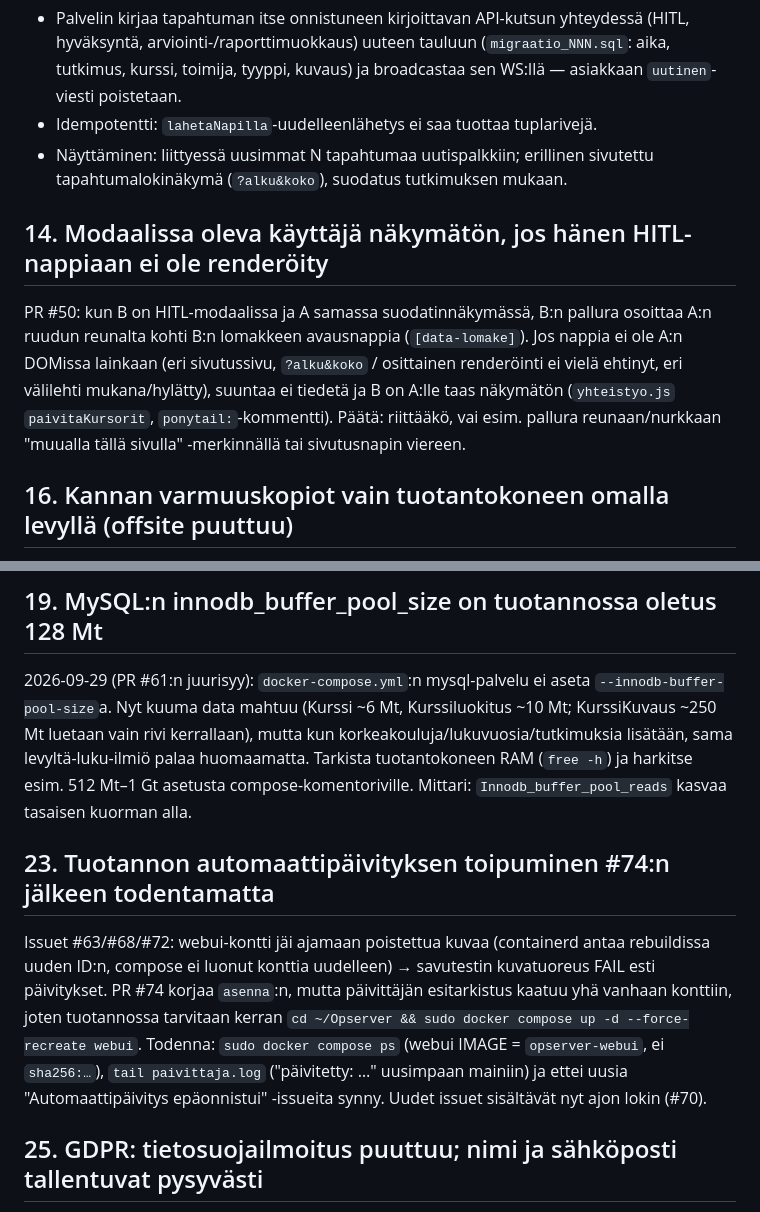
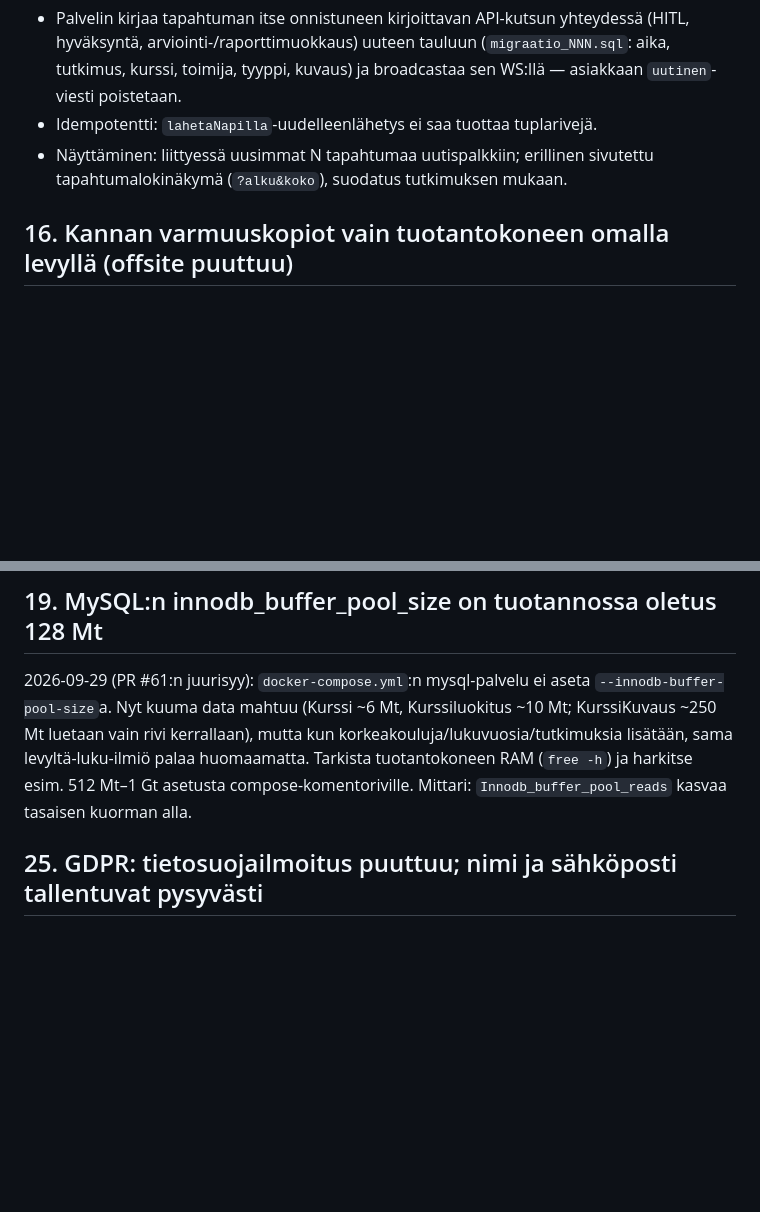
Before and after one commit to ouspg/Opserver, a Markdown page: TASKS.md, 2 parts joined by grey strips. GitHub-like rendering; blank space fills up the shorter version.

Commit message:
Docs: TASKS #14 (tämä PR) ja #23 (tuotanto toipunut, päivitetty dca12d7:ään 2026-10-01) ratkaistu
Co-Authored-By: Claude Opus 5.5 <noreply@anthropic.com>

```diff
--- a/TASKS.md
+++ b/TASKS.md
@@ -23,16 +23,6 @@ Tavoite:
 - Näyttäminen: liittyessä uusimmat N tapahtumaa uutispalkkiin; erillinen
   sivutettu tapahtumalokinäkymä (`?alku&koko`), suodatus tutkimuksen mukaan.
 
-## 14. Modaalissa oleva käyttäjä näkymätön, jos hänen HITL-nappiaan ei ole renderöity
-
-PR #50: kun B on HITL-modaalissa ja A samassa suodatinnäkymässä, B:n pallura
-osoittaa A:n ruudun reunalta kohti B:n lomakkeen avausnappia (`[data-lomake]`).
-Jos nappia ei ole A:n DOMissa lainkaan (eri sivutussivu, `?alku&koko` /
-osittainen renderöinti ei vielä ehtinyt, eri välilehti mukana/hylätty), suuntaa
-ei tiedetä ja B on A:lle taas näkymätön (`yhteistyo.js` `paivitaKursorit`,
-`ponytail:`-kommentti). Päätä: riittääkö, vai esim. pallura reunaan/nurkkaan
-"muualla tällä sivulla" -merkinnällä tai sivutusnapin viereen.
-
 ## 16. Kannan varmuuskopiot vain tuotantokoneen omalla levyllä (offsite puuttuu)
 
 PR #53 (`varmuuskopio`): dumpit → `/var/backups/opserver/` samalla koneella →
@@ -51,18 +41,6 @@ korkeakouluja/lukuvuosia/tutkimuksia lisätään, sama levyltä-luku-ilmiö pala
 huomaamatta. Tarkista tuotantokoneen RAM (`free -h`) ja harkitse esim. 512 Mt–1 Gt
 asetusta compose-komentoriville. Mittari: `Innodb_buffer_pool_reads` kasvaa
 tasaisen kuorman alla.
-
-## 23. Tuotannon automaattipäivityksen toipuminen #74:n jälkeen todentamatta
-
-Issuet #63/#68/#72: webui-kontti jäi ajamaan poistettua kuvaa (containerd antaa
-rebuildissa uuden ID:n, compose ei luonut konttia uudelleen) → savutestin
-kuvatuoreus FAIL esti päivitykset. PR #74 korjaa `asenna`:n, mutta päivittäjän
-esitarkistus kaatuu yhä vanhaan konttiin, joten tuotannossa tarvitaan kerran
-`cd ~/Opserver && sudo docker compose up -d --force-recreate webui`. Todenna:
-`sudo docker compose ps` (webui IMAGE = `opserver-webui`, ei `sha256:…`),
-`tail paivittaja.log` ("päivitetty: …" uusimpaan mainiin) ja ettei uusia
-"Automaattipäivitys epäonnistui" -issueita synny. Uudet issuet sisältävät nyt
-ajon lokin (#70).
 
 ## 25. GDPR: tietosuojailmoitus puuttuu; nimi ja sähköposti tallentuvat pysyvästi
 
```
